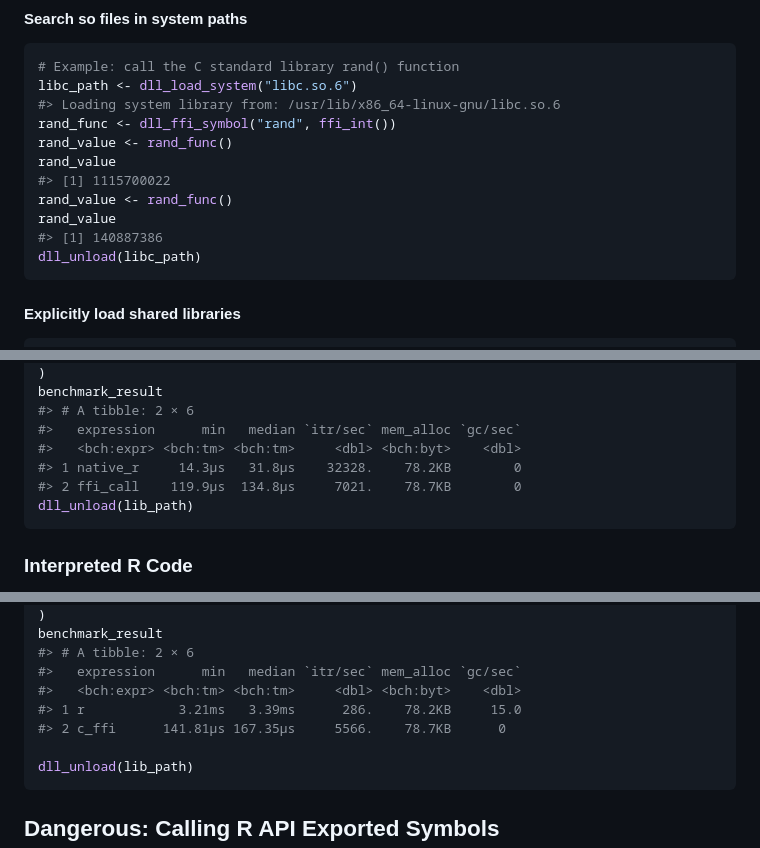
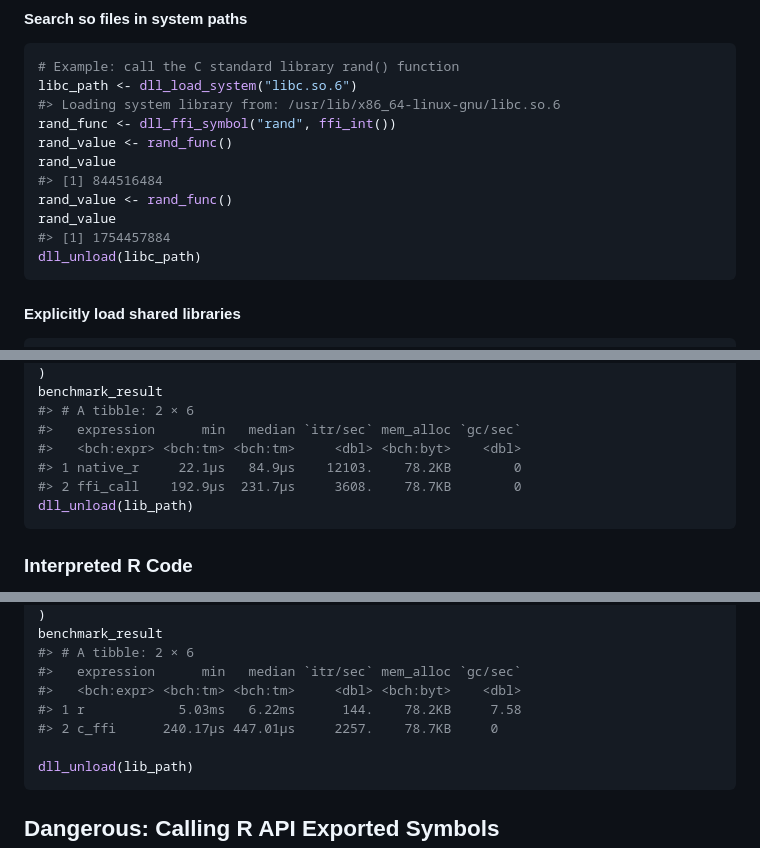
Before and after one commit to sounkou-bioinfo/RSimpleFFI, a Markdown page: README.md, 3 parts joined by grey strips. Rendered like a GitHub page.

````diff
--- a/README.md
+++ b/README.md
@@ -665,10 +665,10 @@ libc_path <- dll_load_system("libc.so.6")
 rand_func <- dll_ffi_symbol("rand", ffi_int())
 rand_value <- rand_func()
 rand_value
-#> [1] 1115700022
+#> [1] 844516484
 rand_value <- rand_func()
 rand_value
-#> [1] 140887386
+#> [1] 1754457884
 dll_unload(libc_path)
 ```
 
@@ -781,8 +781,8 @@ benchmark_result
 #> # A tibble: 2 × 6
 #>   expression      min   median `itr/sec` mem_alloc `gc/sec`
 #>   <bch:expr> <bch:tm> <bch:tm>     <dbl> <bch:byt>    <dbl>
-#> 1 native_r     14.3µs   31.8µs    32328.    78.2KB        0
-#> 2 ffi_call    119.9µs  134.8µs     7021.    78.7KB        0
+#> 1 native_r     22.1µs   84.9µs    12103.    78.2KB        0
+#> 2 ffi_call    192.9µs  231.7µs     3608.    78.7KB        0
 dll_unload(lib_path)
 ```
 
@@ -896,8 +896,8 @@ benchmark_result
 #> # A tibble: 2 × 6
 #>   expression      min   median `itr/sec` mem_alloc `gc/sec`
 #>   <bch:expr> <bch:tm> <bch:tm>     <dbl> <bch:byt>    <dbl>
-#> 1 r            3.21ms   3.39ms      286.    78.2KB     15.0
-#> 2 c_ffi      141.81µs 167.35µs     5566.    78.7KB      0
+#> 1 r            5.03ms   6.22ms      144.    78.2KB     7.58
+#> 2 c_ffi      240.17µs 447.01µs     2257.    78.7KB     0
 
 dll_unload(lib_path)
 ```
````
Also changed, not shown: other parts of README.md (+9 -9 lines).
